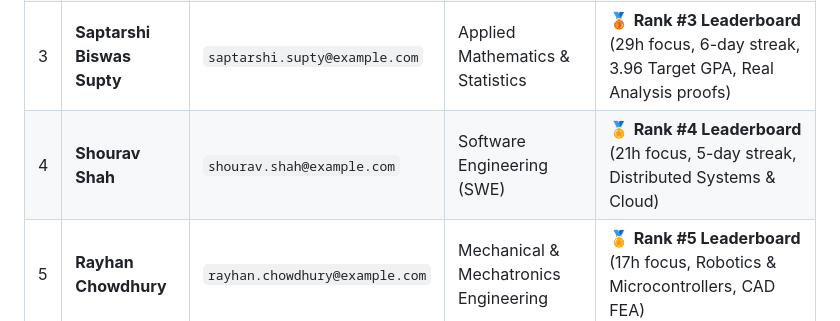
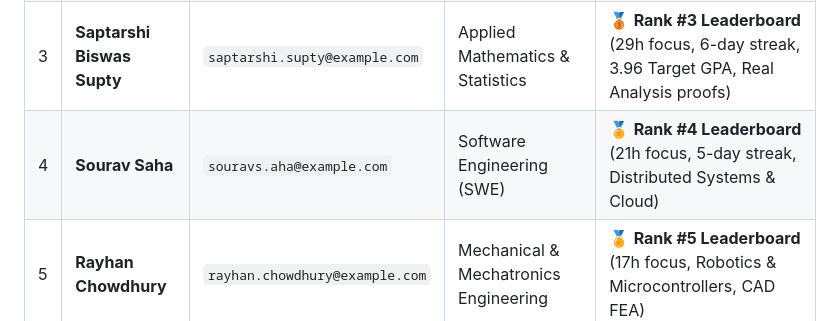
Before and after one commit to Rafayet-Hossen/uiu-student-brain, a Markdown page: README.md, the part around the change. Rendered like a GitHub page.

Commit message:
Update participant name and email in leaderboard

```diff
--- a/README.md
+++ b/README.md
@@ -369,7 +369,7 @@ All demo accounts share the password: **`Password123!`**
 | 1 | **Baitun Nahar Bithy** | `baitun.bithy@example.com` | Biochemistry & Molecular Biology | 🥇 **Rank #1 Leaderboard** (48h focus, 10-day streak, 3.98 Target GPA, hosts Organic Review) |
 | 2 | **Jamil Hossain** | `jamil.hossain@example.com` | Computer Science & Engineering (CSE) | 🥈 **Rank #2 Leaderboard** (38h focus, 8-day streak, 3.95 Target GPA, hosts LeetCode Bootcamp) |
 | 3 | **Saptarshi Biswas Supty** | `saptarshi.supty@example.com` | Applied Mathematics & Statistics | 🥉 **Rank #3 Leaderboard** (29h focus, 6-day streak, 3.96 Target GPA, Real Analysis proofs) |
-| 4 | **Shourav Shah** | `shourav.shah@example.com` | Software Engineering (SWE) | 🏅 **Rank #4 Leaderboard** (21h focus, 5-day streak, Distributed Systems & Cloud) |
+| 4 | **Sourav Saha** | `souravs.aha@example.com` | Software Engineering (SWE) | 🏅 **Rank #4 Leaderboard** (21h focus, 5-day streak, Distributed Systems & Cloud) |
 | 5 | **Rayhan Chowdhury** | `rayhan.chowdhury@example.com` | Mechanical & Mechatronics Engineering | 🏅 **Rank #5 Leaderboard** (17h focus, Robotics & Microcontrollers, CAD FEA) |
 | 6 | **Rafiq Al Mustafa** | `rafiq.mustafa@example.com` | Electrical & Electronic Engineering (EEE) | 🏅 **Rank #6 Leaderboard** (12h focus, Signals & Linear Systems, Semiconductors) |
 | 7 | **Shofiqur Rahaman** | `shofiqur.rahaman@example.com` | Economics & Quantitative Finance | 🏅 **Rank #7 Leaderboard** (8h focus, Econometrics & OLS Regression) |
```
